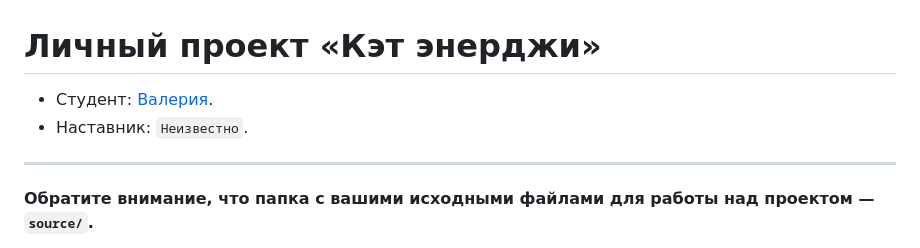
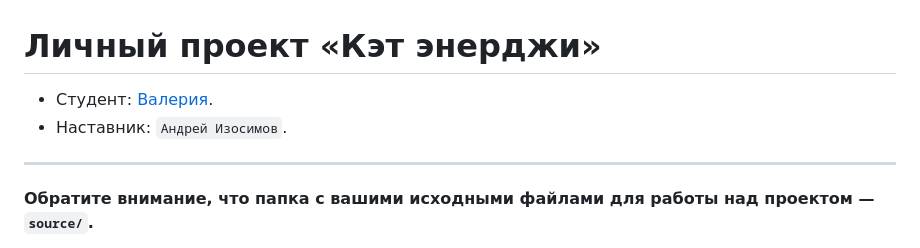
Before and after one commit to htmlacademy-adaptive/2094799-cat-energy-29, a Markdown page: Readme.md, the part around the change. GitHub-like rendering.

Commit message:
Добавила наставника

```diff
--- a/Readme.md
+++ b/Readme.md
@@ -1,7 +1,7 @@
 # Личный проект «Кэт энерджи»
 
-* Студент: [Валерия](https://up.htmlacademy.ru/adaptive/29/user/2094799).
-* Наставник: `Неизвестно`.
+- Студент: [Валерия](https://up.htmlacademy.ru/adaptive/29/user/2094799).
+- Наставник: `Андрей Изосимов`.
 
 ---
 
```
